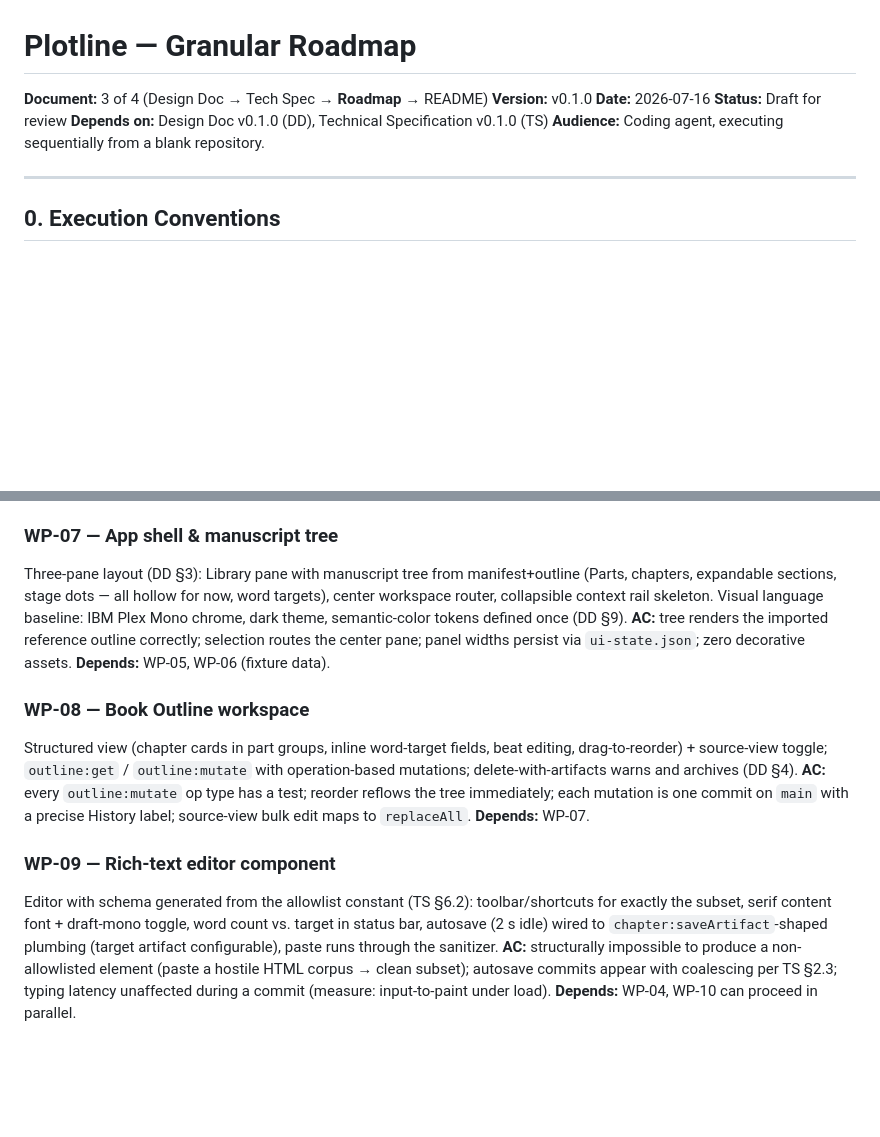
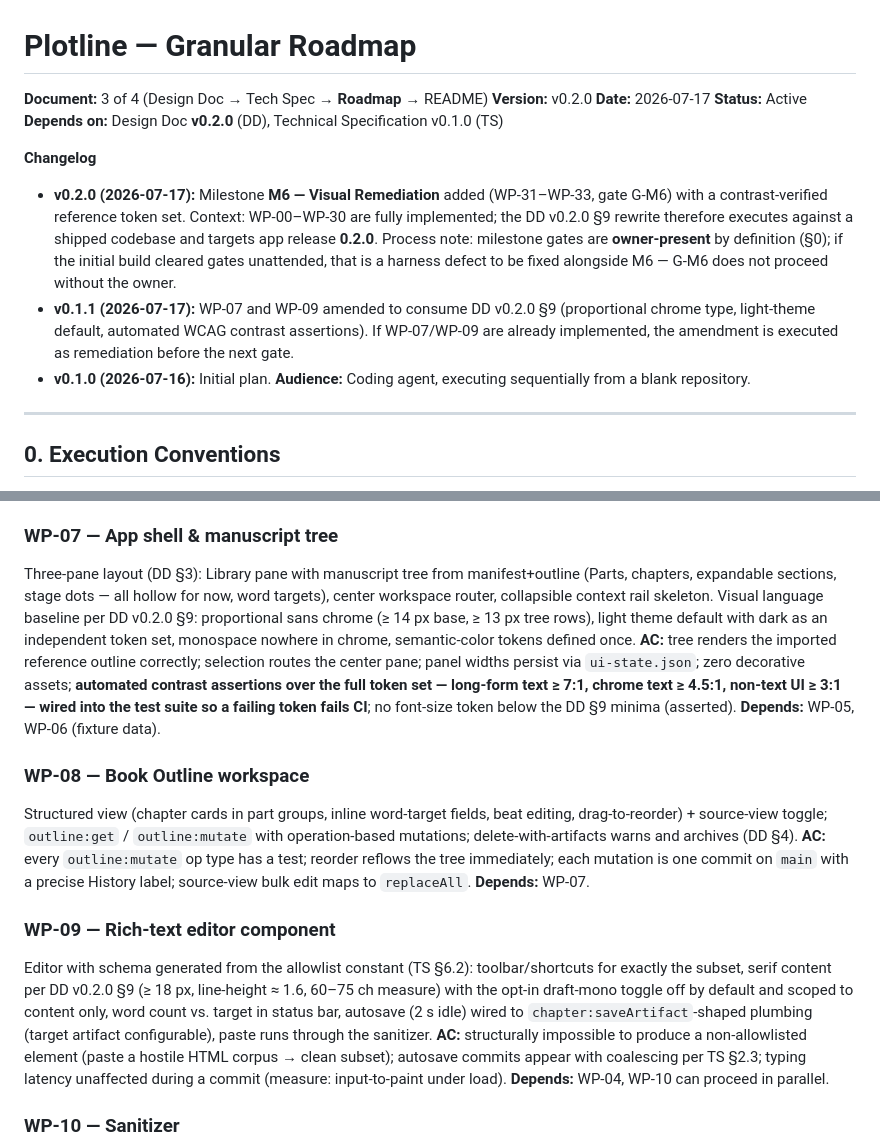
Before and after one commit to playa77/plotline, a Markdown page: docs/plotline-roadmap-v0.2.0.md, 2 parts joined by grey strips. Rendered like a GitHub page; blank space fills up the shorter version.

```diff
--- a/docs/plotline-roadmap-v0.1.0.md
+++ b/docs/plotline-roadmap-v0.2.0.md
@@ -1,10 +1,15 @@
 # Plotline — Granular Roadmap
 
 **Document:** 3 of 4 (Design Doc → Tech Spec → **Roadmap** → README)
-**Version:** v0.1.0
-**Date:** 2026-07-16
-**Status:** Draft for review
-**Depends on:** Design Doc v0.1.0 (DD), Technical Specification v0.1.0 (TS)
+**Version:** v0.2.0
+**Date:** 2026-07-17
+**Status:** Active
+**Depends on:** Design Doc **v0.2.0** (DD), Technical Specification v0.1.0 (TS)
+
+**Changelog**
+- **v0.2.0 (2026-07-17):** Milestone **M6 — Visual Remediation** added (WP-31–WP-33, gate G-M6) with a contrast-verified reference token set. Context: WP-00–WP-30 are fully implemented; the DD v0.2.0 §9 rewrite therefore executes against a shipped codebase and targets app release **0.2.0**. Process note: milestone gates are **owner-present** by definition (§0); if the initial build cleared gates unattended, that is a harness defect to be fixed alongside M6 — G-M6 does not proceed without the owner.
+- **v0.1.1 (2026-07-17):** WP-07 and WP-09 amended to consume DD v0.2.0 §9 (proportional chrome type, light-theme default, automated WCAG contrast assertions). If WP-07/WP-09 are already implemented, the amendment is executed as remediation before the next gate.
+- **v0.1.0 (2026-07-16):** Initial plan.
 **Audience:** Coding agent, executing sequentially from a blank repository.
 
 ---
@@ -71,8 +76,8 @@ Parser per TS §5.3 conventions; `project:importOutline` returning ParsePreview;
 **Depends:** WP-05.
 
 ### WP-07 — App shell & manuscript tree
-Three-pane layout (DD §3): Library pane with manuscript tree from manifest+outline (Parts, chapters, expandable sections, stage dots — all hollow for now, word targets), center workspace router, collapsible context rail skeleton. Visual language baseline: IBM Plex Mono chrome, dark theme, semantic-color tokens defined once (DD §9).
-**AC:** tree renders the imported reference outline correctly; selection routes the center pane; panel widths persist via `ui-state.json`; zero decorative assets.
+Three-pane layout (DD §3): Library pane with manuscript tree from manifest+outline (Parts, chapters, expandable sections, stage dots — all hollow for now, word targets), center workspace router, collapsible context rail skeleton. Visual language baseline per DD v0.2.0 §9: proportional sans chrome (≥ 14 px base, ≥ 13 px tree rows), light theme default with dark as an independent token set, monospace nowhere in chrome, semantic-color tokens defined once.
+**AC:** tree renders the imported reference outline correctly; selection routes the center pane; panel widths persist via `ui-state.json`; zero decorative assets; **automated contrast assertions over the full token set — long-form text ≥ 7:1, chrome text ≥ 4.5:1, non-text UI ≥ 3:1 — wired into the test suite so a failing token fails CI**; no font-size token below the DD §9 minima (asserted).
 **Depends:** WP-05, WP-06 (fixture data).
 
 ### WP-08 — Book Outline workspace
@@ -81,7 +86,7 @@ Structured view (chapter cards in part groups, inline word-target fields, beat e
 **Depends:** WP-07.
 
 ### WP-09 — Rich-text editor component
-Editor with schema generated from the allowlist constant (TS §6.2): toolbar/shortcuts for exactly the subset, serif content font + draft-mono toggle, word count vs. target in status bar, autosave (2 s idle) wired to `chapter:saveArtifact`-shaped plumbing (target artifact configurable), paste runs through the sanitizer.
+Editor with schema generated from the allowlist constant (TS §6.2): toolbar/shortcuts for exactly the subset, serif content per DD v0.2.0 §9 (≥ 18 px, line-height ≈ 1.6, 60–75 ch measure) with the opt-in draft-mono toggle off by default and scoped to content only, word count vs. target in status bar, autosave (2 s idle) wired to `chapter:saveArtifact`-shaped plumbing (target artifact configurable), paste runs through the sanitizer.
 **AC:** structurally impossible to produce a non-allowlisted element (paste a hostile HTML corpus → clean subset); autosave commits appear with coalescing per TS §2.3; typing latency unaffected during a commit (measure: input-to-paint under load).
 **Depends:** WP-04, WP-10 can proceed in parallel.
 
```
Also changed, not shown: other parts of docs/plotline-roadmap-v0.2.0.md (+42 -0 lines), AGENTS.md (+1 -1 lines).
